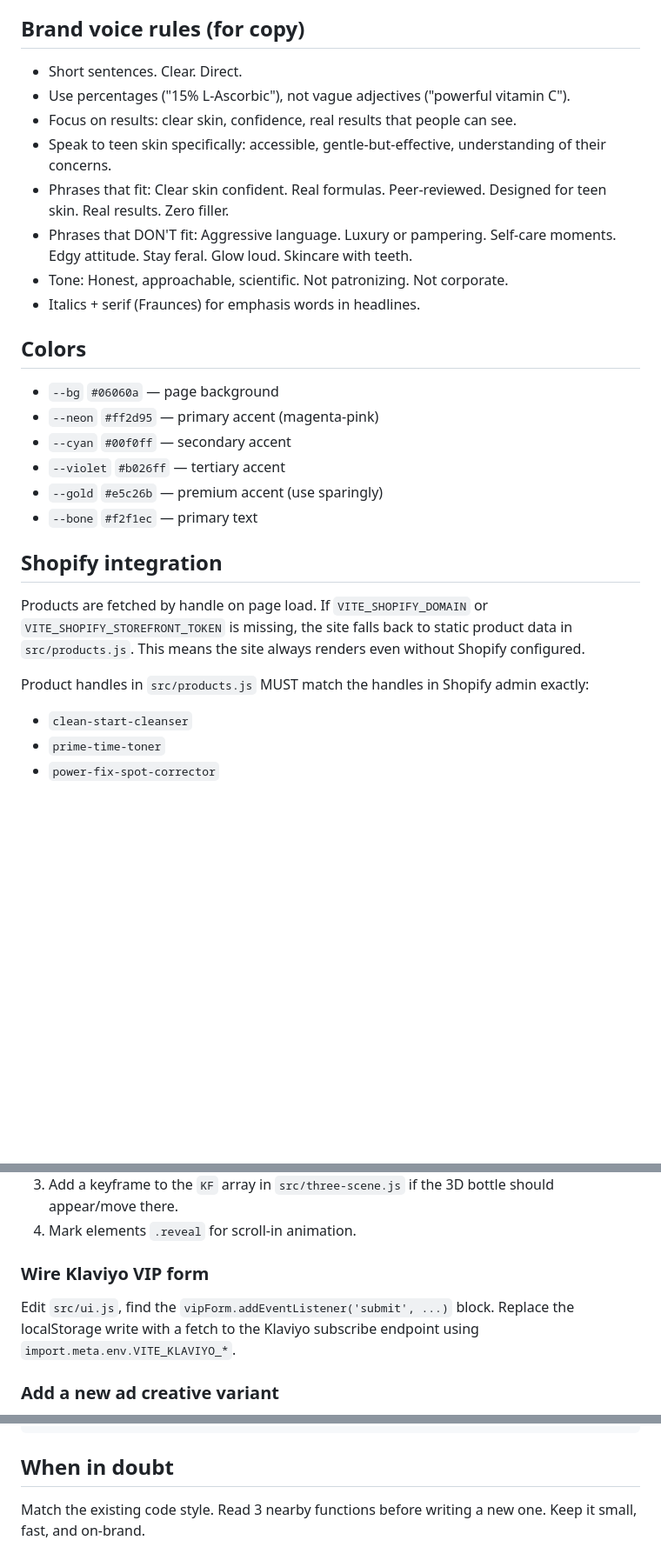
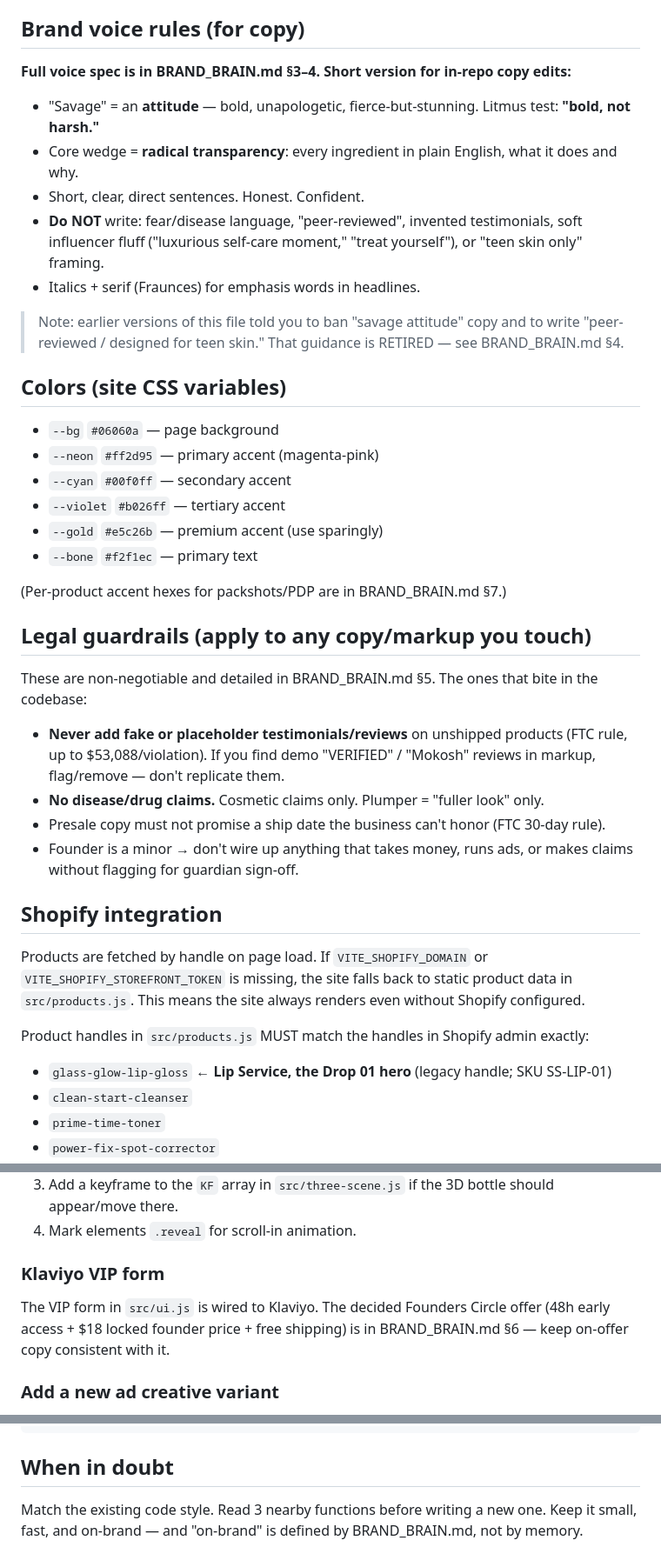
Before and after one commit to briannasavage101010-cpu/savage-skin, a Markdown page: CLAUDE.md, 3 parts joined by grey strips. Shown at 87% size. GitHub-like rendering; blank space fills up the shorter version.

Commit message:
Add BRAND_BRAIN.md as shared brand source of truth; sync CLAUDE.md

```diff
--- a/CLAUDE.md
+++ b/CLAUDE.md
@@ -43,16 +53,19 @@ No framework. No TypeScript. No CSS framework. Pure vanilla. Keep it that way un
 
 ## Brand voice rules (for copy)
 
-- Short sentences. Clear. Direct.
-- Use percentages ("15% L-Ascorbic"), not vague adjectives ("powerful vitamin C").
-- Focus on results: clear skin, confidence, real results that people can see.
-- Speak to teen skin specifically: accessible, gentle-but-effective, understanding of their concerns.
-- Phrases that fit: Clear skin confident. Real formulas. Peer-reviewed. Designed for teen skin. Real results. Zero filler.
-- Phrases that DON'T fit: Aggressive language. Luxury or pampering. Self-care moments. Edgy attitude. Stay feral. Glow loud. Skincare with teeth.
-- Tone: Honest, approachable, scientific. Not patronizing. Not corporate.
+**Full voice spec is in BRAND_BRAIN.md §3–4. Short version for in-repo copy edits:**
+
+- "Savage" = an **attitude** — bold, unapologetic, fierce-but-stunning. Litmus test: **"bold, not harsh."**
+- Core wedge = **radical transparency**: every ingredient in plain English, what it does and why.
+- Short, clear, direct sentences. Honest. Confident.
+- **Do NOT** write: fear/disease language, "peer-reviewed", invented testimonials, soft influencer fluff
+  ("luxurious self-care moment," "treat yourself"), or "teen skin only" framing.
 - Italics + serif (Fraunces) for emphasis words in headlines.
 
-## Colors
+> Note: earlier versions of this file told you to ban "savage attitude" copy and to write "peer-reviewed /
+> designed for teen skin." That guidance is RETIRED — see BRAND_BRAIN.md §4.
+
+## Colors (site CSS variables)
 
 - `--bg` `#06060a` — page background
 - `--neon` `#ff2d95` — primary accent (magenta-pink)
@@ -61,11 +74,24 @@ No framework. No TypeScript. No CSS framework. Pure vanilla. Keep it that way un
 - `--gold` `#e5c26b` — premium accent (use sparingly)
 - `--bone` `#f2f1ec` — primary text
 
+(Per-product accent hexes for packshots/PDP are in BRAND_BRAIN.md §7.)
+
+## Legal guardrails (apply to any copy/markup you touch)
+
+These are non-negotiable and detailed in BRAND_BRAIN.md §5. The ones that bite in the codebase:
+
+- **Never add fake or placeholder testimonials/reviews** on unshipped products (FTC rule, up to $53,088/violation).
+  If you find demo "VERIFIED" / "Mokosh" reviews in markup, flag/remove — don't replicate them.
+- **No disease/drug claims.** Cosmetic claims only. Plumper = "fuller look" only.
+- Presale copy must not promise a ship date the business can't honor (FTC 30-day rule).
+- Founder is a minor → don't wire up anything that takes money, runs ads, or makes claims without flagging for guardian sign-off.
+
 ## Shopify integration
 
 Products are fetched by handle on page load. If `VITE_SHOPIFY_DOMAIN` or `VITE_SHOPIFY_STOREFRONT_TOKEN` is missing, the site falls back to static product data in `src/products.js`. This means the site always renders even without Shopify configured.
 
 Product handles in `src/products.js` MUST match the handles in Shopify admin exactly:
+- `glass-glow-lip-gloss`   ← **Lip Service, the Drop 01 hero** (legacy handle; SKU SS-LIP-01)
 - `clean-start-cleanser`
 - `prime-time-toner`
 - `power-fix-spot-corrector`
@@ -89,8 +115,9 @@ Set `VITE_LAUNCH_DATE` in `.env` to an ISO string like `2026-06-15T09:00:00-08:0
 3. Add a keyframe to the `KF` array in `src/three-scene.js` if the 3D bottle should appear/move there.
 4. Mark elements `.reveal` for scroll-in animation.
 
-### Wire Klaviyo VIP form
-Edit `src/ui.js`, find the `vipForm.addEventListener('submit', ...)` block. Replace the localStorage write with a fetch to the Klaviyo subscribe endpoint using `import.meta.env.VITE_KLAVIYO_*`.
+### Klaviyo VIP form
+The VIP form in `src/ui.js` is wired to Klaviyo. The decided Founders Circle offer (48h early access +
+$18 locked founder price + free shipping) is in BRAND_BRAIN.md §6 — keep on-offer copy consistent with it.
 
 ### Add a new ad creative variant
 There's a Meta Ads Playbook docx in the parent folder. Ad creative work is separate from the site code — but if you're asked to add a new landing page variant for an ad, duplicate `index.html` into `lp-[variant].html` and update Vite's `rollupOptions.input` to include it.
@@ -115,4 +142,5 @@ git add . && git commit -m "..." && git push   # deploy (triggers GH Actions)
 
 ## When in doubt
 
-Match the existing code style. Read 3 nearby functions before writing a new one. Keep it small, fast, and on-brand.
+Match the existing code style. Read 3 nearby functions before writing a new one. Keep it small, fast,
+and on-brand — and "on-brand" is defined by BRAND_BRAIN.md, not by memory.
```
Also changed, not shown: other parts of CLAUDE.md (+14 -4 lines), BRAND_BRAIN.md (added, +112 -0 lines).
